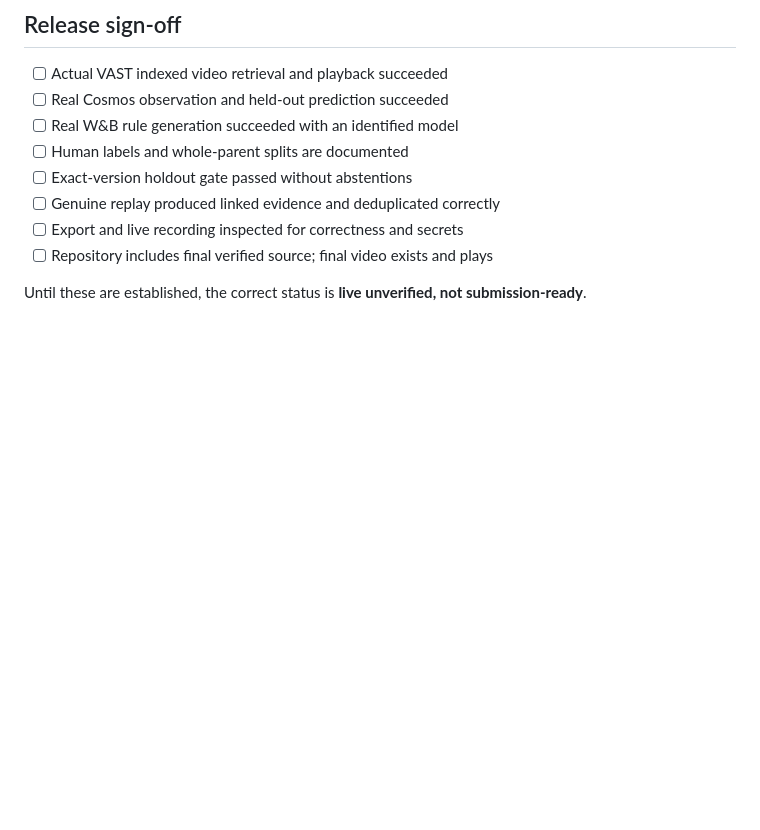
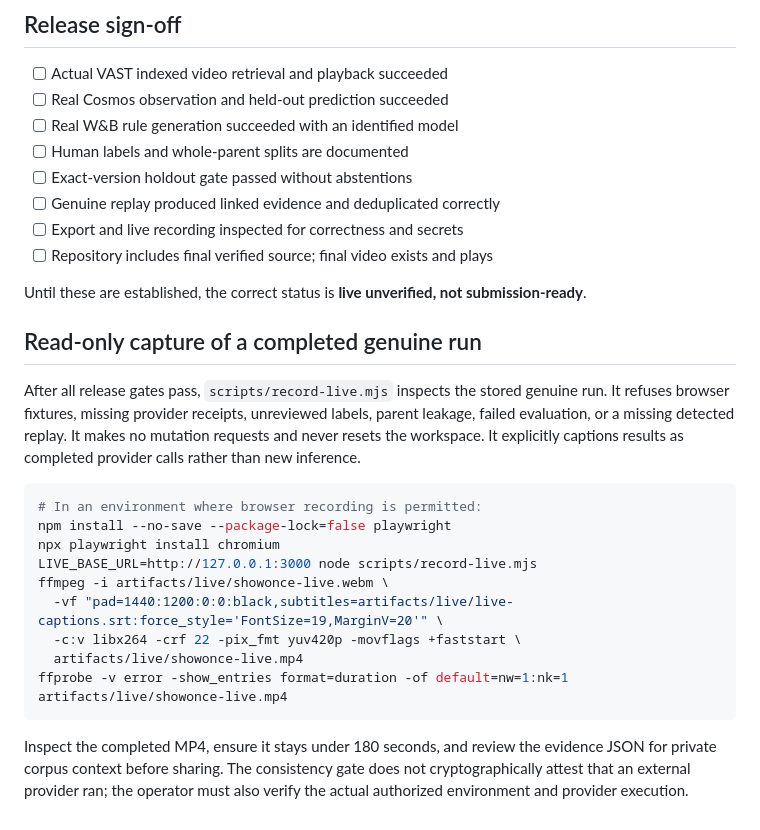
Before and after one commit to TurpoFIN/showonce, a Markdown page: docs/LIVE_RUN.md, the part around the change. GitHub-like rendering; blank space fills up the shorter version.

Commit message:
Document verified live capture prerequisites

````diff
--- a/docs/LIVE_RUN.md
+++ b/docs/LIVE_RUN.md
@@ -78,3 +78,21 @@ The synthetic GitHub Actions recording is a separate QA artifact. It must not re
 - [ ] Repository includes final verified source; final video exists and plays
 
 Until these are established, the correct status is **live unverified, not submission-ready**.
+
+## Read-only capture of a completed genuine run
+
+After all release gates pass, `scripts/record-live.mjs` inspects the stored genuine run. It refuses browser fixtures, missing provider receipts, unreviewed labels, parent leakage, failed evaluation, or a missing detected replay. It makes no mutation requests and never resets the workspace. It explicitly captions results as completed provider calls rather than new inference.
+
+```sh
+# In an environment where browser recording is permitted:
+npm install --no-save --package-lock=false playwright
+npx playwright install chromium
+LIVE_BASE_URL=http://127.0.0.1:3000 node scripts/record-live.mjs
+ffmpeg -i artifacts/live/showonce-live.webm \
+  -vf "pad=1440:1200:0:0:black,subtitles=artifacts/live/live-captions.srt:force_style='FontSize=19,MarginV=20'" \
+  -c:v libx264 -crf 22 -pix_fmt yuv420p -movflags +faststart \
+  artifacts/live/showonce-live.mp4
+ffprobe -v error -show_entries format=duration -of default=nw=1:nk=1 artifacts/live/showonce-live.mp4
+```
+
+Inspect the completed MP4, ensure it stays under 180 seconds, and review the evidence JSON for private corpus context before sharing. The consistency gate does not cryptographically attest that an external provider ran; the operator must also verify the actual authorized environment and provider execution.
````
